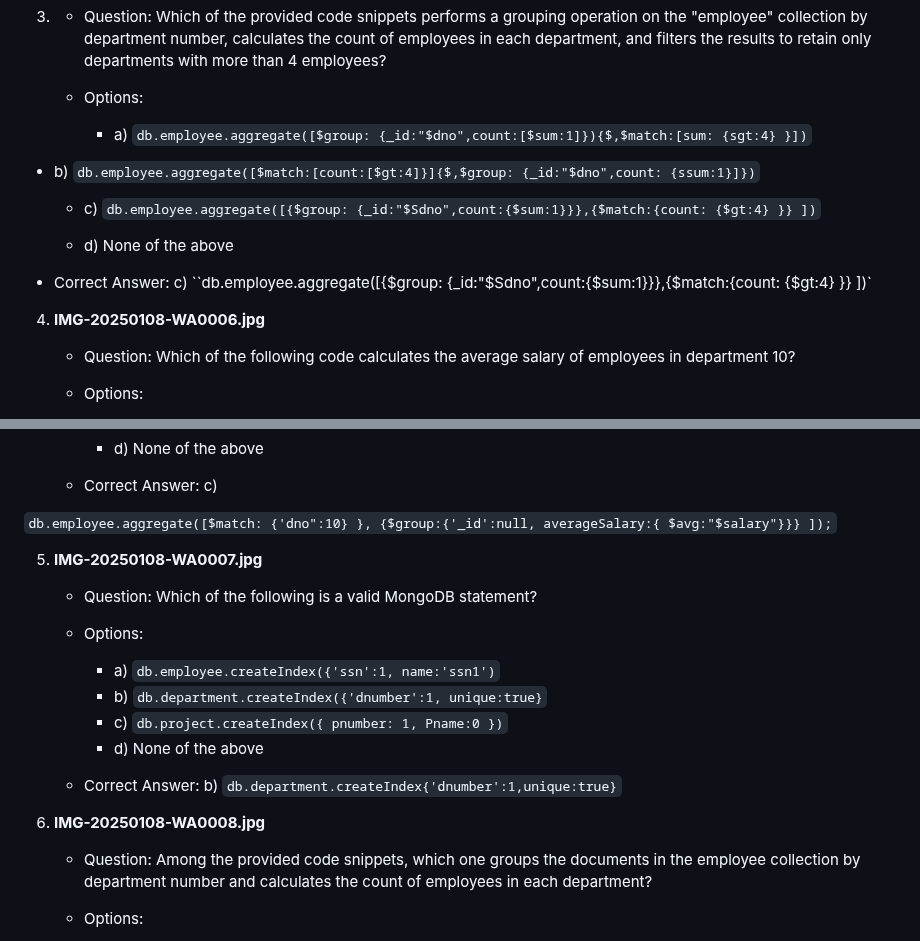
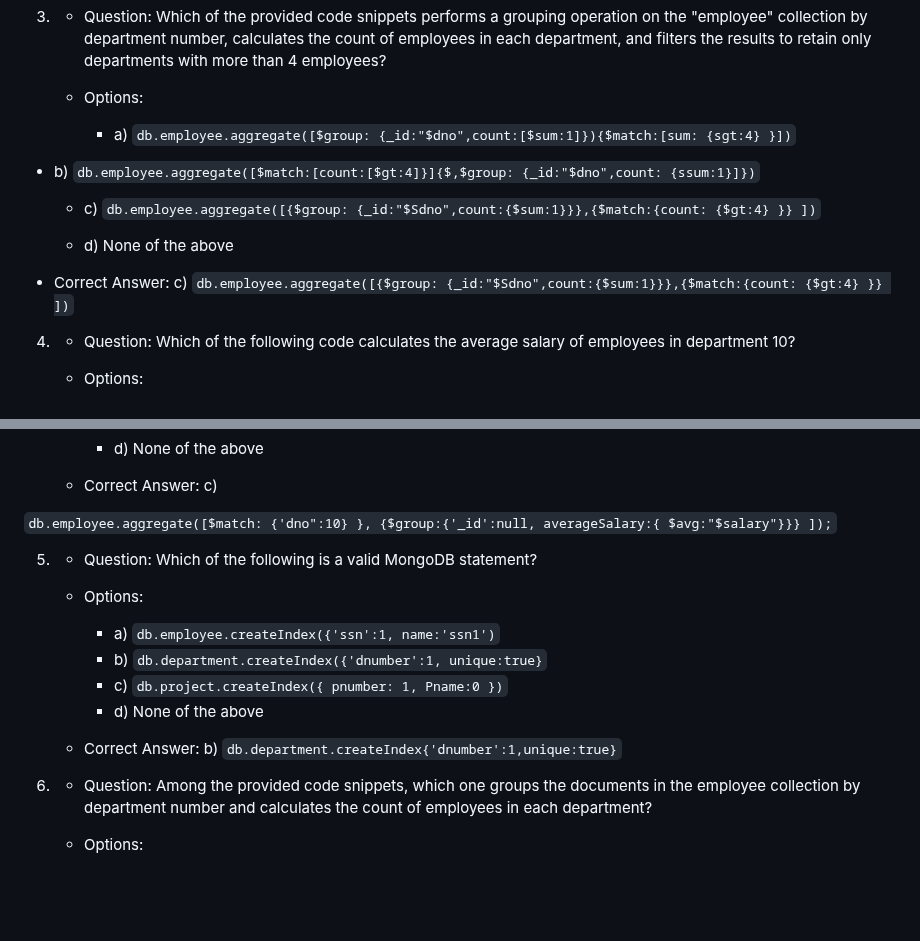
Before and after one commit to astral-fate/Advanced-MongoDB-Aggregation-Framework-Quiz, a Markdown page: README.md, 2 parts joined by grey strips. GitHub-like rendering; blank space fills up the shorter version.

```diff
--- a/README.md
+++ b/README.md
@@ -28,7 +28,7 @@
    - Question: Which of the provided code snippets performs a grouping operation on the "employee" collection by department number, calculates the count of employees in each department, and filters the results to retain only departments with more than 4 employees?
 
    - Options:
-     - a) `db.employee.aggregate([$group: {_id:"$dno",count:[$sum:1]}){$,$match:[sum: {sgt:4} }])`
+     - a) `db.employee.aggregate([$group: {_id:"$dno",count:[$sum:1]}){$match:[sum: {sgt:4} }])`
 
 
   - b) `db.employee.aggregate([$match:[count:[$gt:4]}]{$,$group: {_id:"$dno",count: {ssum:1}]})`
@@ -38,10 +38,10 @@
 
      - d) None of the above
 
-   - Correct Answer: c) ``db.employee.aggregate([{$group: {_id:"$Sdno",count:{$sum:1}}},{$match:{count: {$gt:4} }} ])`
+   - Correct Answer: c) `db.employee.aggregate([{$group: {_id:"$Sdno",count:{$sum:1}}},{$match:{count: {$gt:4} }} ])`
 
 
-4. **IMG-20250108-WA0006.jpg**
+4.
    - Question: Which of the following code calculates the average salary of employees in department 10?
 
    - Options:
@@ -56,7 +56,7 @@
 
 `db.employee.aggregate([$match: {'dno":10} }, {$group:{'_id':null, averageSalary:{ $avg:"$salary"}}} ]);`
 
-5. **IMG-20250108-WA0007.jpg**
+5.
    - Question: Which of the following is a valid MongoDB statement?
    - Options:
      - a) `db.employee.createIndex({'ssn':1, name:'ssn1')`
@@ -66,7 +66,7 @@
 
    - Correct Answer: b) `db.department.createIndex{'dnumber':1,unique:true}`
 
-6. **IMG-20250108-WA0008.jpg**
+6.
    - Question: Among the provided code snippets, which one groups the documents in the employee collection by department number and calculates the count of employees in each department?
    - Options:
      - a) `db.employee.aggregate([{$group: { '_id': "$dno", emp:{$count : emp} }}}])`
```
